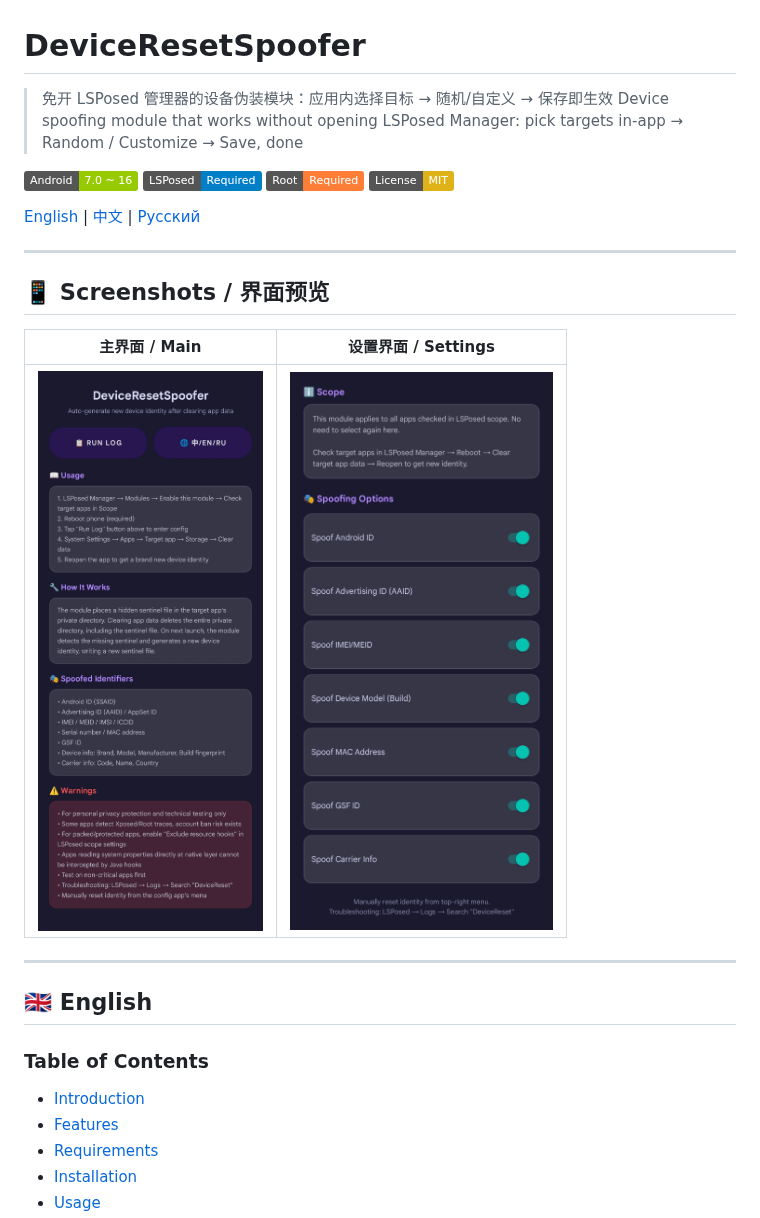
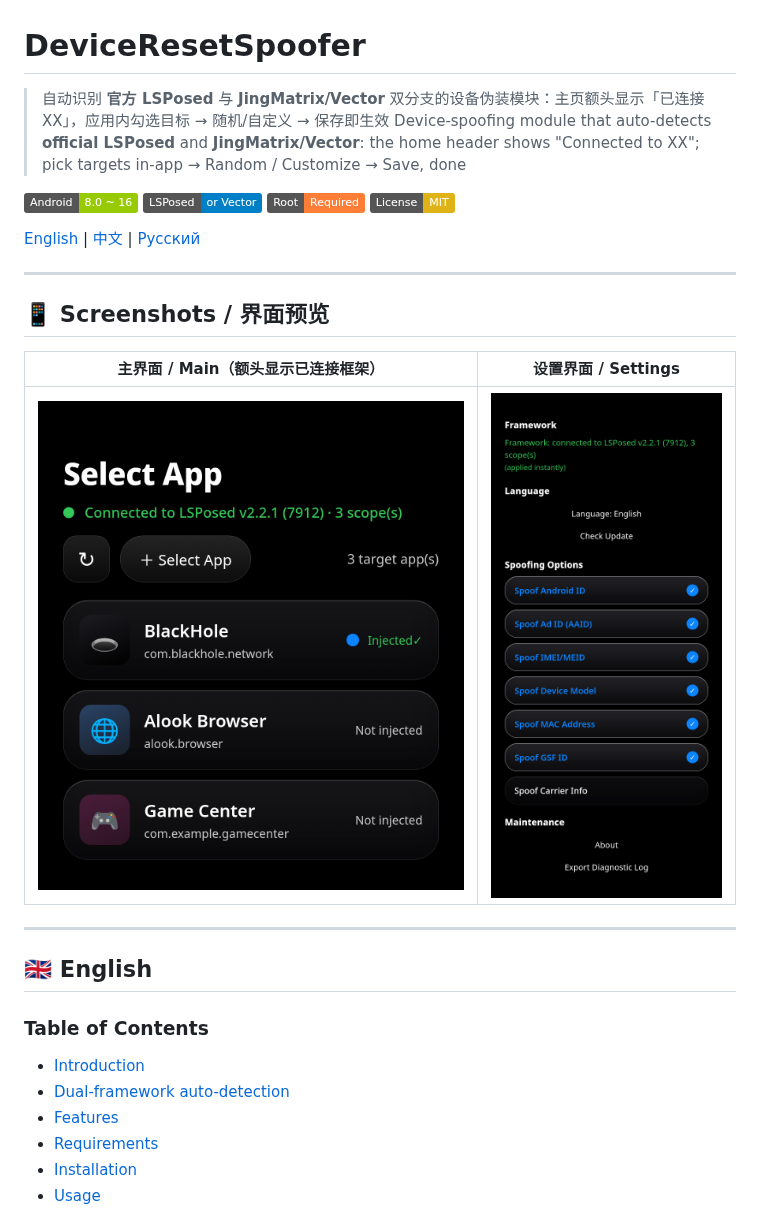
Before and after one commit to GJR787878/DeviceResetSpoofer, a Markdown page: README.md, the part around one of its changes. Rendered like a GitHub page; pictures changed too: images/screenshot_config_en.png, images/screenshot_main_en.png; badges without logos.

```diff
--- a/README.md
+++ b/README.md
@@ -1,10 +1,10 @@
 # DeviceResetSpoofer
 
-> 免开 LSPosed 管理器的设备伪装模块：应用内选择目标 → 随机/自定义 → 保存即生效
-> Device spoofing module that works without opening LSPosed Manager: pick targets in-app → Random / Customize → Save, done
+> 自动识别 **官方 LSPosed** 与 **JingMatrix/Vector** 双分支的设备伪装模块：主页额头显示「已连接 XX」，应用内勾选目标 → 随机/自定义 → 保存即生效
+> Device-spoofing module that auto-detects **official LSPosed** and **JingMatrix/Vector**: the home header shows "Connected to XX"; pick targets in-app → Random / Customize → Save, done
 
-[![Android](https://img.shields.io/badge/Android-7.0%20~%2016-green.svg)](https://www.android.com/)
-[![LSPosed](https://img.shields.io/badge/LSPosed-Required-blue.svg)](https://github.com/LSPosed/LSPosed)
+[![Android](https://img.shields.io/badge/Android-8.0%20~%2016-green.svg)](https://www.android.com/)
+[![LSPosed](https://img.shields.io/badge/LSPosed-or%20Vector-blue.svg)](https://github.com/LSPosed/LSPosed)
 [![Root](https://img.shields.io/badge/Root-Required-orange.svg)]()
 [![License](https://img.shields.io/badge/License-MIT-yellow.svg)](LICENSE)
 
@@ -14,7 +14,7 @@
 
 ## 📱 Screenshots / 界面预览
 
-| 主界面 / Main | 设置界面 / Settings |
+| 主界面 / Main（额头显示已连接框架） | 设置界面 / Settings |
 |:---:|:---:|
 | ![主界面](images/screenshot_main_en.png) | ![设置界面](images/screenshot_config_en.png) |
 
@@ -24,6 +24,7 @@
 
 ### Table of Contents
 - [Introduction](#introduction)
+- [Dual-framework auto-detection](#-dual-framework-auto-detection)
 - [Features](#-features)
 - [Requirements](#-requirements)
 - [Installation](#-installation)
```
Also changed, not shown: other parts of README.md (+152 -146 lines), 9 other files.
